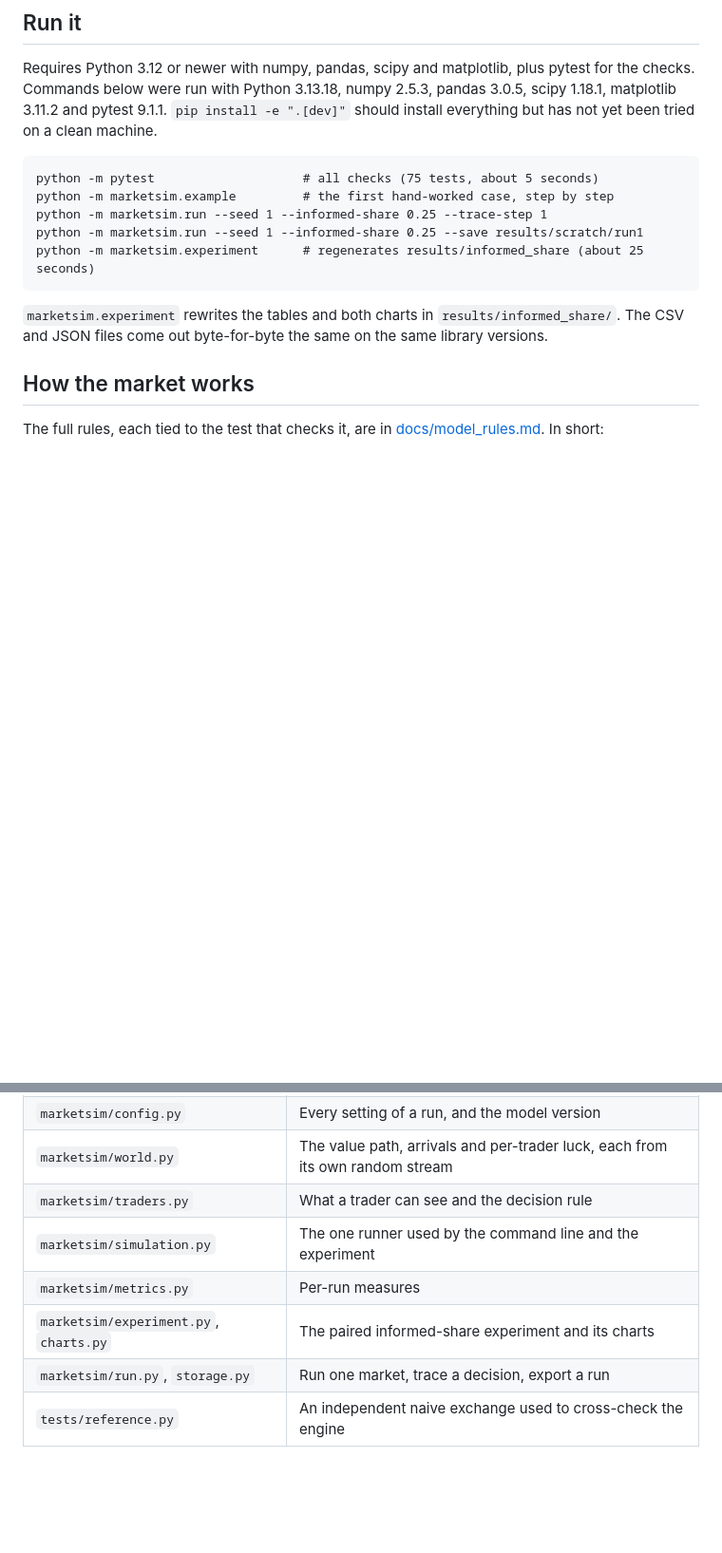
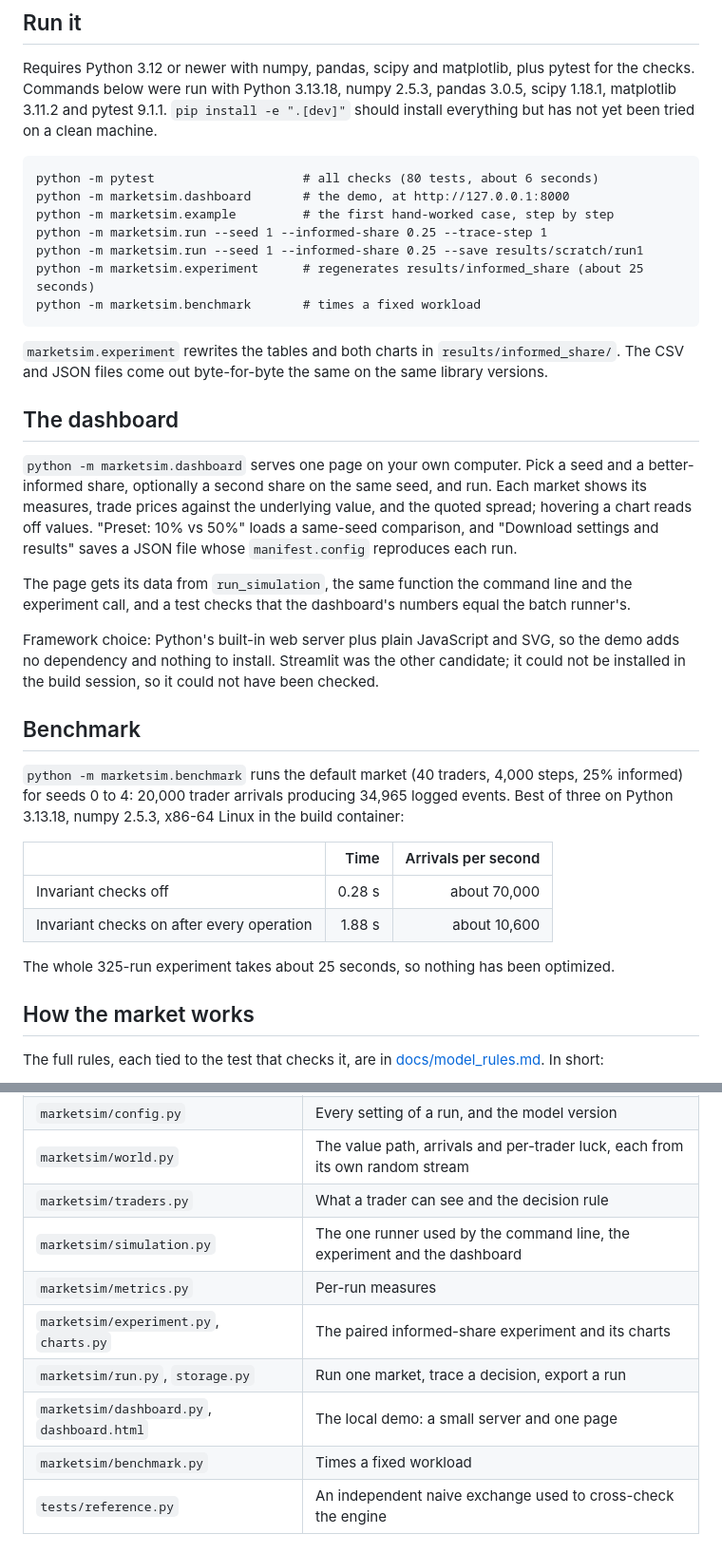
Before and after one commit to DominicLucci/MarketSimR, a Markdown page: README.md, 2 parts joined by grey strips. Shown at 95% size. Drawn GitHub-style; blank space fills up the shorter version.

````diff
--- a/README.md
+++ b/README.md
@@ -73,15 +78,46 @@ scipy 1.18.1, matplotlib 3.11.2 and pytest 9.1.1. `pip install -e ".[dev]"` shou
 everything but has not yet been tried on a clean machine.
 
 ```
-python -m pytest                    # all checks (75 tests, about 5 seconds)
+python -m pytest                    # all checks (80 tests, about 6 seconds)
+python -m marketsim.dashboard       # the demo, at http://127.0.0.1:8000
 python -m marketsim.example         # the first hand-worked case, step by step
 python -m marketsim.run --seed 1 --informed-share 0.25 --trace-step 1
 python -m marketsim.run --seed 1 --informed-share 0.25 --save results/scratch/run1
 python -m marketsim.experiment      # regenerates results/informed_share (about 25 seconds)
+python -m marketsim.benchmark       # times a fixed workload
 ```
 
 `marketsim.experiment` rewrites the tables and both charts in `results/informed_share/`.
 The CSV and JSON files come out byte-for-byte the same on the same library versions.
+
+## The dashboard
+
+`python -m marketsim.dashboard` serves one page on your own computer. Pick a seed and a
+better-informed share, optionally a second share on the same seed, and run. Each market
+shows its measures, trade prices against the underlying value, and the quoted spread;
+hovering a chart reads off values. "Preset: 10% vs 50%" loads a same-seed comparison, and
+"Download settings and results" saves a JSON file whose `manifest.config` reproduces each
+run.
+
+The page gets its data from `run_simulation`, the same function the command line and the
+experiment call, and a test checks that the dashboard's numbers equal the batch runner's.
+
+Framework choice: Python's built-in web server plus plain JavaScript and SVG, so the demo
+adds no dependency and nothing to install. Streamlit was the other candidate; it could not
+be installed in the build session, so it could not have been checked.
+
+## Benchmark
+
+`python -m marketsim.benchmark` runs the default market (40 traders, 4,000 steps, 25%
+informed) for seeds 0 to 4: 20,000 trader arrivals producing 34,965 logged events. Best of
+three on Python 3.13.18, numpy 2.5.3, x86-64 Linux in the build container:
+
+| | Time | Arrivals per second |
+| --- | ---: | ---: |
+| Invariant checks off | 0.28 s | about 70,000 |
+| Invariant checks on after every operation | 1.88 s | about 10,600 |
+
+The whole 325-run experiment takes about 25 seconds, so nothing has been optimized.
 
 ## How the market works
 
@@ -145,10 +181,12 @@ The buyer ends with $30.00 and two shares, the seller with $20.00 and three shar
 | `marketsim/config.py` | Every setting of a run, and the model version |
 | `marketsim/world.py` | The value path, arrivals and per-trader luck, each from its own random stream |
 | `marketsim/traders.py` | What a trader can see and the decision rule |
-| `marketsim/simulation.py` | The one runner used by the command line and the experiment |
+| `marketsim/simulation.py` | The one runner used by the command line, the experiment and the dashboard |
 | `marketsim/metrics.py` | Per-run measures |
 | `marketsim/experiment.py`, `charts.py` | The paired informed-share experiment and its charts |
 | `marketsim/run.py`, `storage.py` | Run one market, trace a decision, export a run |
+| `marketsim/dashboard.py`, `dashboard.html` | The local demo: a small server and one page |
+| `marketsim/benchmark.py` | Times a fixed workload |
 | `tests/reference.py` | An independent naive exchange used to cross-check the engine |
 
 ## Sources
````
Also changed, not shown: other parts of README.md (+9 -4 lines), docs/STATUS.md (+38 -27 lines), docs/dashboard.png (added), 5 other files.
